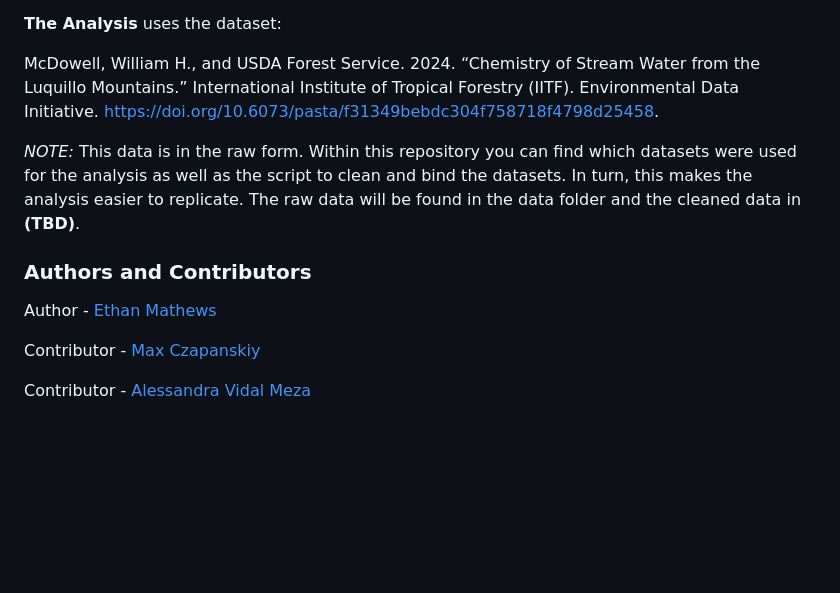
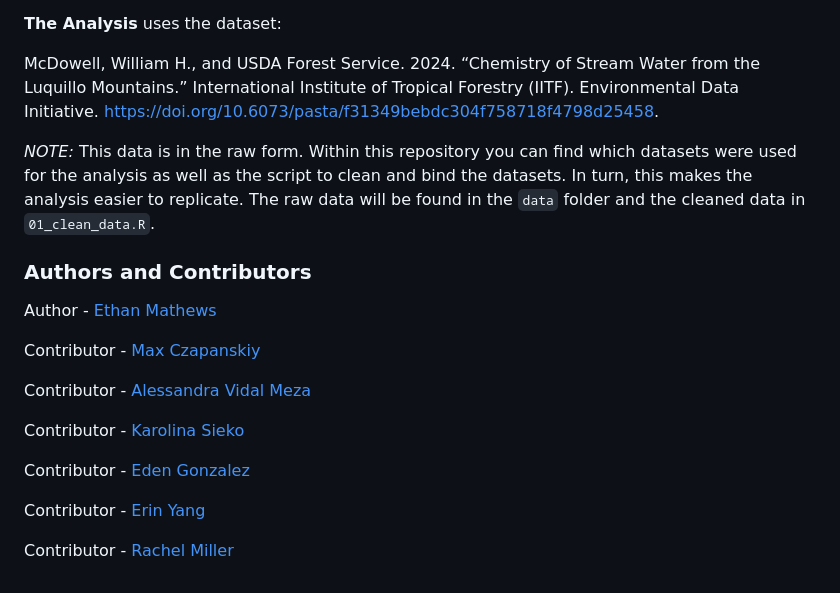
Before and after one commit to ethan-mathews24/ekm214final, a Markdown page: README.md, the part around the change. Drawn GitHub-style; blank space fills up the shorter version.

Commit message:
updating contributors

```diff
--- a/README.md
+++ b/README.md
@@ -67,7 +67,7 @@ Schaefer, Douglas. A., William H. McDowell, Fredrick N. Scatena, and Clyde E. As
 
 McDowell, William H., and USDA Forest Service. 2024. “Chemistry of Stream Water from the Luquillo Mountains.” International Institute of Tropical Forestry (IITF). Environmental Data Initiative. https://doi.org/10.6073/pasta/f31349bebdc304f758718f4798d25458.
 
-*NOTE:* This data is in the raw form. Within this repository you can find which datasets were used for the analysis as well as the script to clean and bind the datasets. In turn, this makes the analysis easier to replicate. The raw data will be found in the data folder and the cleaned data in **(TBD)**.
+*NOTE:* This data is in the raw form. Within this repository you can find which datasets were used for the analysis as well as the script to clean and bind the datasets. In turn, this makes the analysis easier to replicate. The raw data will be found in the `data` folder and the cleaned data in `01_clean_data.R`.
 
 
 
@@ -78,3 +78,11 @@ Author - [Ethan Mathews](https://github.com/ethan-mathews24)
 Contributor - [Max Czapanskiy](https://github.com/FlukeAndFeather)
 
 Contributor - [Alessandra Vidal Meza](https://github.com/avidalmeza)
+
+Contributor - [Karolina Sieko](https://github.com/karolinasienko)
+
+Contributor - [Eden Gonzalez](https://github.com/edengonzalezz)
+
+Contributor - [Erin Yang](https://github.com/cloover7)
+
+Contributor - [Rachel Miller](https://github.com/RachelMGitH)
```
